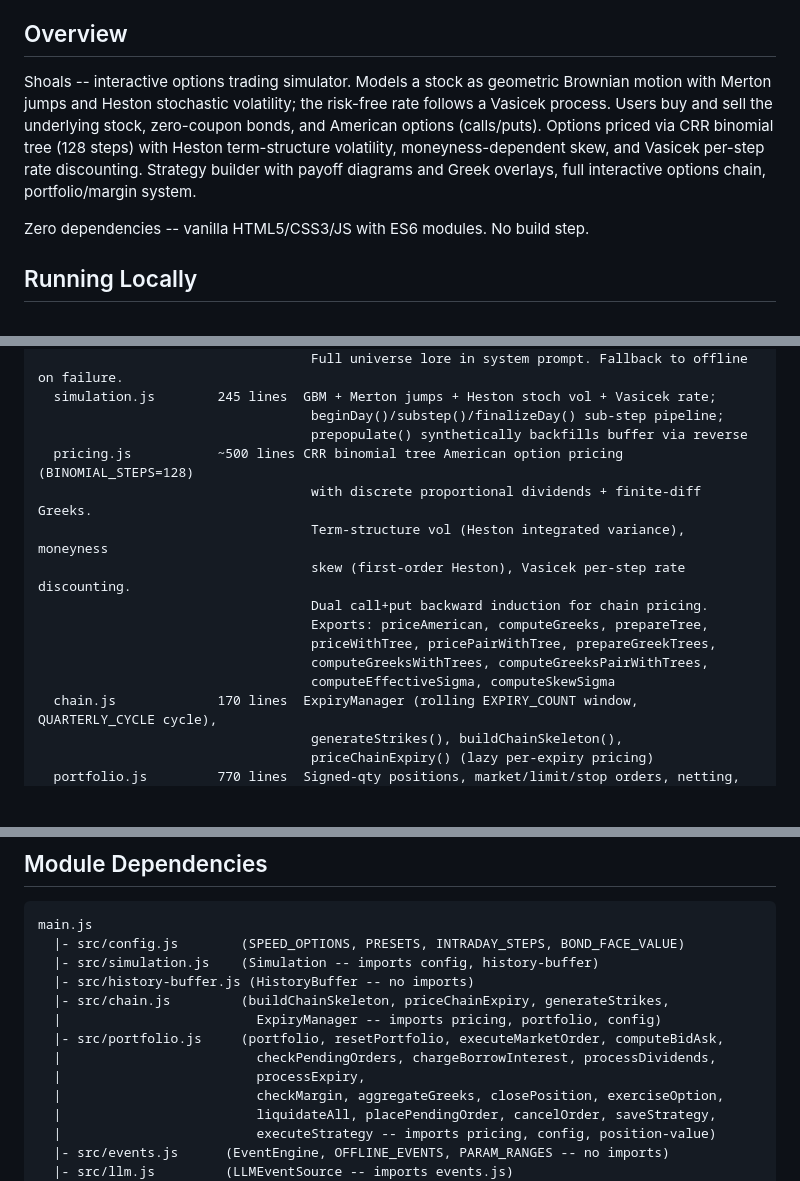
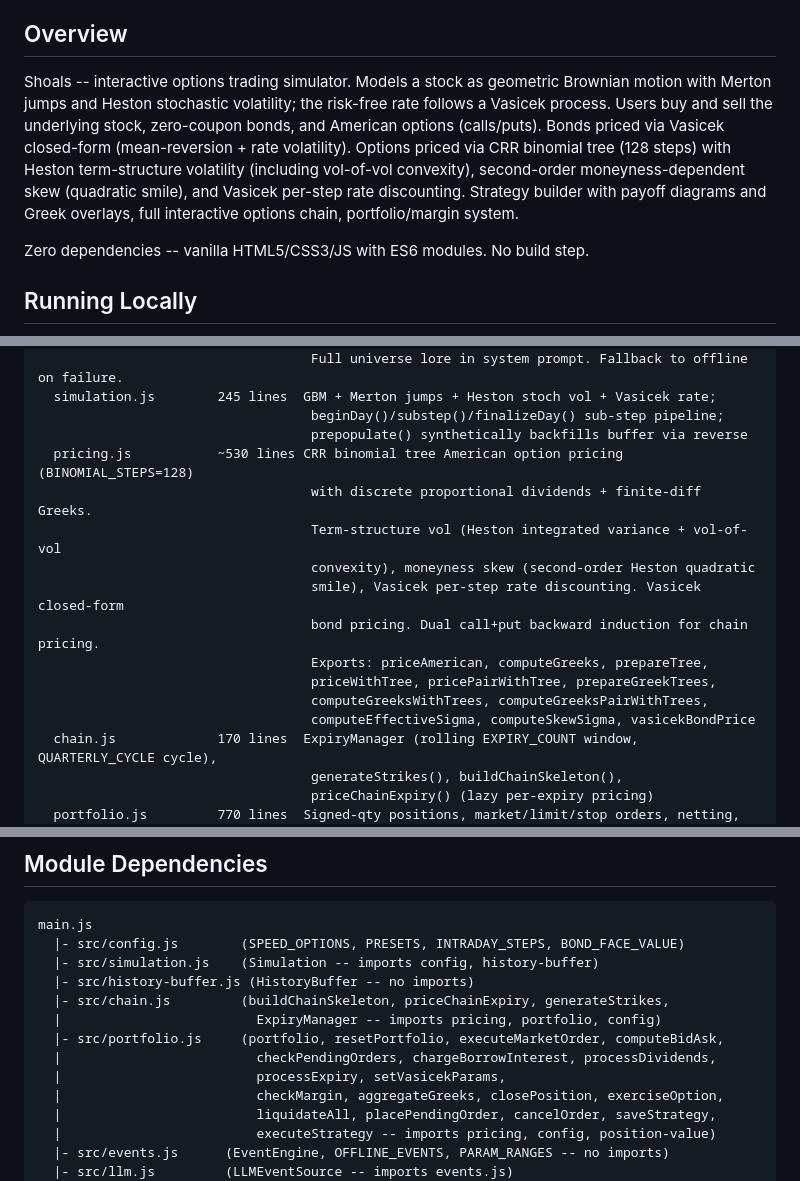
Before and after one commit to a9lim/finsim, a Markdown page: CLAUDE.md, 3 parts joined by grey strips. Drawn GitHub-style; blank space fills up the shorter version.

Commit message:
docs: update CLAUDE.md for financial model improvements

```diff
--- a/CLAUDE.md
+++ b/CLAUDE.md
@@ -12,7 +12,7 @@ Do not manually test via browser automation. The user will test changes themselv
 
 ## Overview
 
-Shoals -- interactive options trading simulator. Models a stock as geometric Brownian motion with Merton jumps and Heston stochastic volatility; the risk-free rate follows a Vasicek process. Users buy and sell the underlying stock, zero-coupon bonds, and American options (calls/puts). Options priced via CRR binomial tree (128 steps) with Heston term-structure volatility, moneyness-dependent skew, and Vasicek per-step rate discounting. Strategy builder with payoff diagrams and Greek overlays, full interactive options chain, portfolio/margin system.
+Shoals -- interactive options trading simulator. Models a stock as geometric Brownian motion with Merton jumps and Heston stochastic volatility; the risk-free rate follows a Vasicek process. Users buy and sell the underlying stock, zero-coupon bonds, and American options (calls/puts). Bonds priced via Vasicek closed-form (mean-reversion + rate volatility). Options priced via CRR binomial tree (128 steps) with Heston term-structure volatility (including vol-of-vol convexity), second-order moneyness-dependent skew (quadratic smile), and Vasicek per-step rate discounting. Strategy builder with payoff diagrams and Greek overlays, full interactive options chain, portfolio/margin system.
 
 Zero dependencies -- vanilla HTML5/CSS3/JS with ES6 modules. No build step.
 
@@ -65,15 +65,16 @@ src/
   simulation.js        245 lines  GBM + Merton jumps + Heston stoch vol + Vasicek rate;
                                    beginDay()/substep()/finalizeDay() sub-step pipeline;
                                    prepopulate() synthetically backfills buffer via reverse
-  pricing.js           ~500 lines CRR binomial tree American option pricing (BINOMIAL_STEPS=128)
+  pricing.js           ~530 lines CRR binomial tree American option pricing (BINOMIAL_STEPS=128)
                                    with discrete proportional dividends + finite-diff Greeks.
-                                   Term-structure vol (Heston integrated variance), moneyness
-                                   skew (first-order Heston), Vasicek per-step rate discounting.
-                                   Dual call+put backward induction for chain pricing.
+                                   Term-structure vol (Heston integrated variance + vol-of-vol
+                                   convexity), moneyness skew (second-order Heston quadratic
+                                   smile), Vasicek per-step rate discounting. Vasicek closed-form
+                                   bond pricing. Dual call+put backward induction for chain pricing.
                                    Exports: priceAmerican, computeGreeks, prepareTree,
                                    priceWithTree, pricePairWithTree, prepareGreekTrees,
                                    computeGreeksWithTrees, computeGreeksPairWithTrees,
-                                   computeEffectiveSigma, computeSkewSigma
+                                   computeEffectiveSigma, computeSkewSigma, vasicekBondPrice
   chain.js             170 lines  ExpiryManager (rolling EXPIRY_COUNT window, QUARTERLY_CYCLE cycle),
                                    generateStrikes(), buildChainSkeleton(),
                                    priceChainExpiry() (lazy per-expiry pricing)
@@ -120,7 +121,7 @@ main.js
   |                         ExpiryManager -- imports pricing, portfolio, config)
   |- src/portfolio.js     (portfolio, resetPortfolio, executeMarketOrder, computeBidAsk,
   |                         checkPendingOrders, chargeBorrowInterest, processDividends,
-  |                         processExpiry,
+  |                         processExpiry, setVasicekParams,
   |                         checkMargin, aggregateGreeks, closePosition, exerciseOption,
   |                         liquidateAll, placePendingOrder, cancelOrder, saveStrategy,
   |                         executeStrategy -- imports pricing, config, position-value)
```
Also changed, not shown: other parts of CLAUDE.md (+4 -4 lines).
